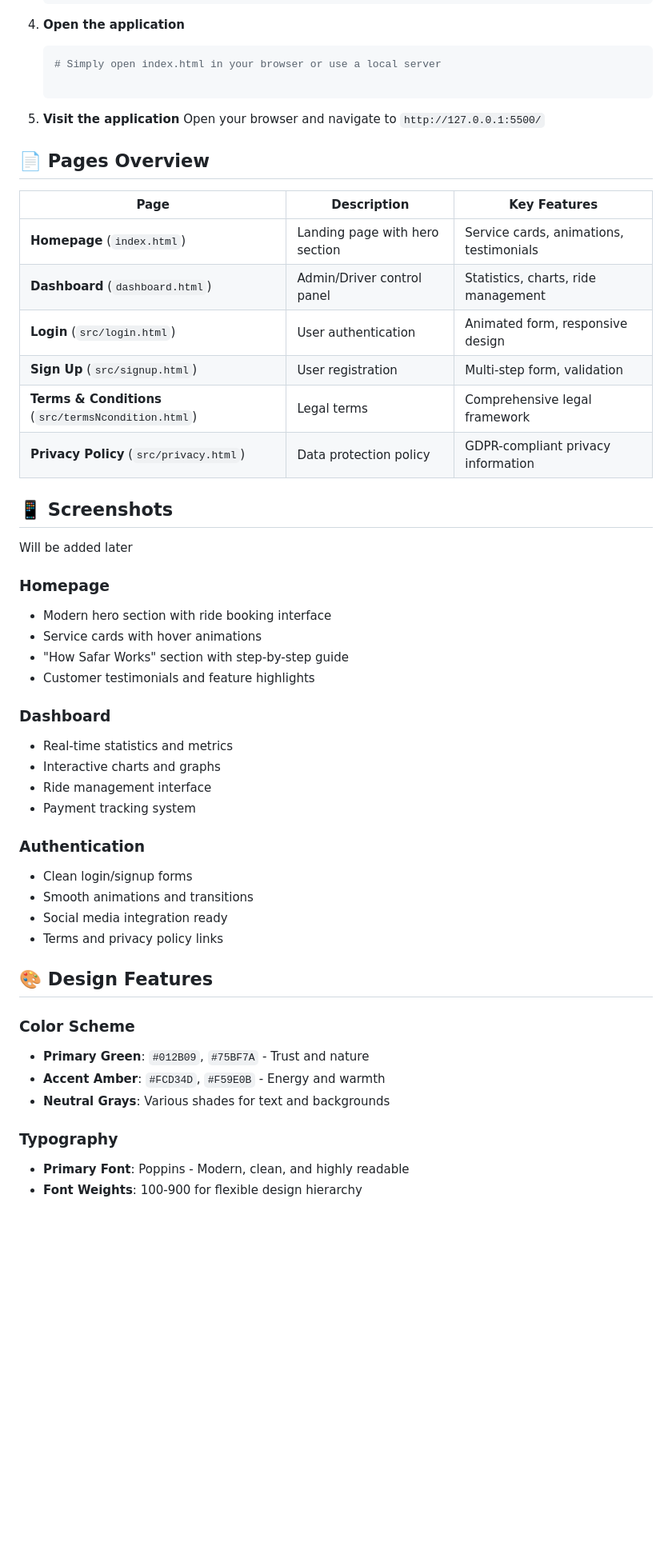
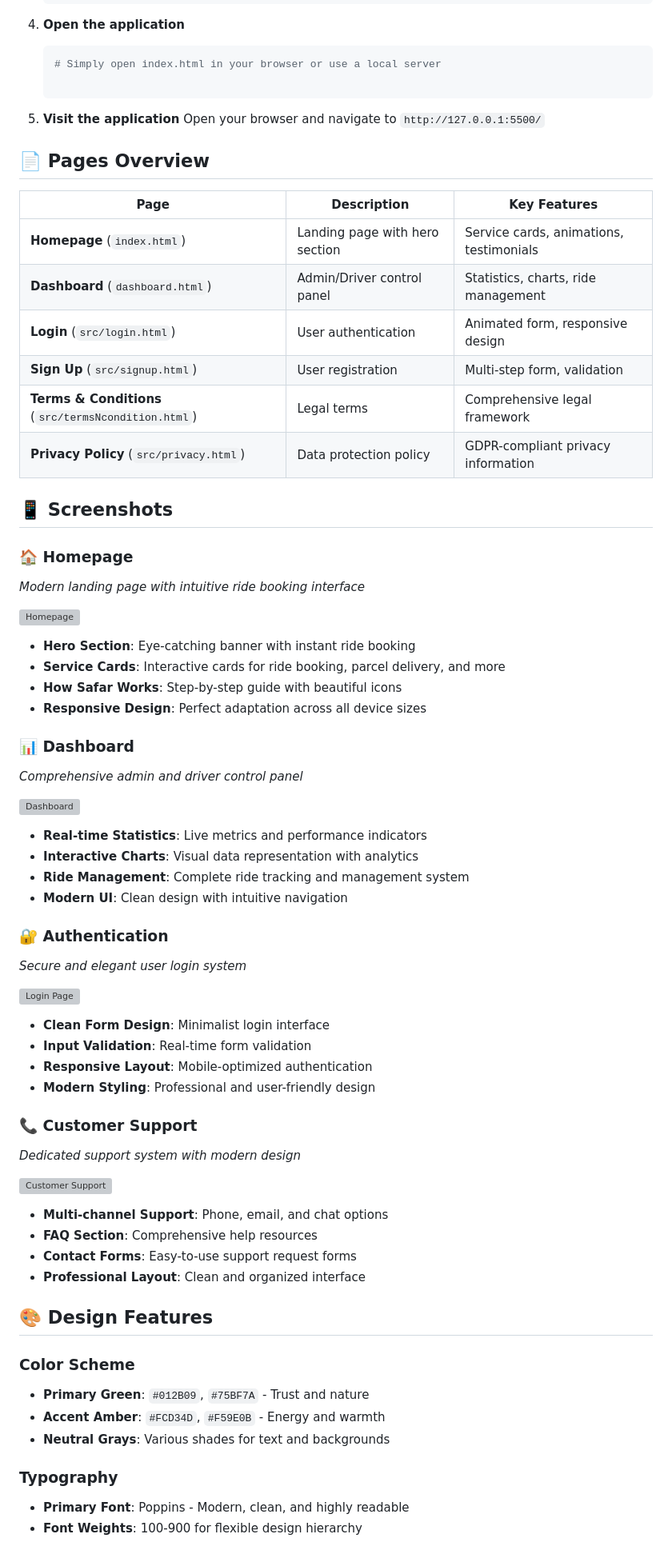
Before and after one commit to fatin-israq/safar, a Markdown page: README.md, the part around the change printed below. Shown: that part at 80% size. Rendered like a GitHub page; blank space fills up the shorter version; grey boxes are pictures that could not be loaded.

Commit message:
Add Screenshots

````diff
--- a/README.md
+++ b/README.md
@@ -96,49 +107,78 @@ To revolutionize urban transportation in Bangladesh by providing safe, affordabl
    ```bash
    # Simply open index.html in your browser or use a local server
+
+   ```
 
 5. **Visit the application**
    Open your browser and navigate to `http://127.0.0.1:5500/`
 
 ## 📄 Pages Overview
 
-| Page | Description | Key Features |
-|------|-------------|--------------|
-| **Homepage** (`index.html`) | Landing page with hero section | Service cards, animations, testimonials |
-| **Dashboard** (`dashboard.html`) | Admin/Driver control panel | Statistics, charts, ride management |
-| **Login** (`src/login.html`) | User authentication | Animated form, responsive design |
-| **Sign Up** (`src/signup.html`) | User registration | Multi-step form, validation |
-| **Terms & Conditions** (`src/termsNcondition.html`) | Legal terms | Comprehensive legal framework |
-| **Privacy Policy** (`src/privacy.html`) | Data protection policy | GDPR-compliant privacy information |
+| Page                                                | Description                    | Key Features                            |
+| --------------------------------------------------- | ------------------------------ | --------------------------------------- |
+| **Homepage** (`index.html`)                         | Landing page with hero section | Service cards, animations, testimonials |
+| **Dashboard** (`dashboard.html`)                    | Admin/Driver control panel     | Statistics, charts, ride management     |
+| **Login** (`src/login.html`)                        | User authentication            | Animated form, responsive design        |
+| **Sign Up** (`src/signup.html`)                     | User registration              | Multi-step form, validation             |
+| **Terms & Conditions** (`src/termsNcondition.html`) | Legal terms                    | Comprehensive legal framework           |
+| **Privacy Policy** (`src/privacy.html`)             | Data protection policy         | GDPR-compliant privacy information      |
 
 ## 📱 Screenshots
-Will be added later
 
-### Homepage
-- Modern hero section with ride booking interface
-- Service cards with hover animations
-- "How Safar Works" section with step-by-step guide
-- Customer testimonials and feature highlights
+### 🏠 Homepage
 
-### Dashboard
-- Real-time statistics and metrics
-- Interactive charts and graphs
-- Ride management interface
-- Payment tracking system
+_Modern landing page with intuitive ride booking interface_
 
-### Authentication
-- Clean login/signup forms
-- Smooth animations and transitions
-- Social media integration ready
-- Terms and privacy policy links
+![Homepage](./screenshots/homepage.png)
+
+- **Hero Section**: Eye-catching banner with instant ride booking
+- **Service Cards**: Interactive cards for ride booking, parcel delivery, and more
+- **How Safar Works**: Step-by-step guide with beautiful icons
+- **Responsive Design**: Perfect adaptation across all device sizes
+
+### 📊 Dashboard
+
+_Comprehensive admin and driver control panel_
+
+![Dashboard](./screenshots/dashboard.png)
+
+- **Real-time Statistics**: Live metrics and performance indicators
+- **Interactive Charts**: Visual data representation with analytics
+- **Ride Management**: Complete ride tracking and management system
+- **Modern UI**: Clean design with intuitive navigation
+
+### 🔐 Authentication
+
+_Secure and elegant user login system_
+
+![Login Page](./screenshots/login.png)
+
+- **Clean Form Design**: Minimalist login interface
+- **Input Validation**: Real-time form validation
+- **Responsive Layout**: Mobile-optimized authentication
+- **Modern Styling**: Professional and user-friendly design
+
+### 📞 Customer Support
+
+_Dedicated support system with modern design_
+
+![Customer Support](./screenshots/customer-support.png)
+
+- **Multi-channel Support**: Phone, email, and chat options
+- **FAQ Section**: Comprehensive help resources
+- **Contact Forms**: Easy-to-use support request forms
+- **Professional Layout**: Clean and organized interface
 
 ## 🎨 Design Features
 
 ### Color Scheme
+
 - **Primary Green**: `#012B09`, `#75BF7A` - Trust and nature
 - **Accent Amber**: `#FCD34D`, `#F59E0B` - Energy and warmth
 - **Neutral Grays**: Various shades for text and backgrounds
 
 ### Typography
+
 - **Primary Font**: Poppins - Modern, clean, and highly readable
 - **Font Weights**: 100-900 for flexible design hierarchy
 
````
Also changed, not shown: other parts of README.md (+16 -3 lines).
